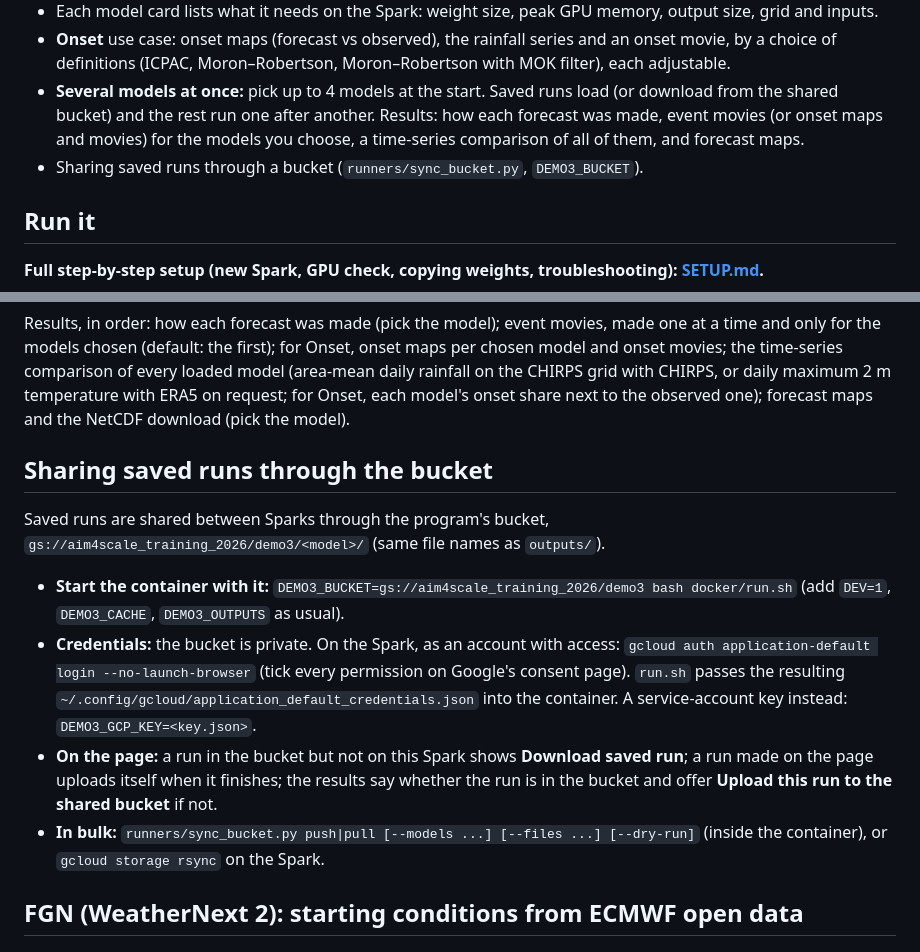
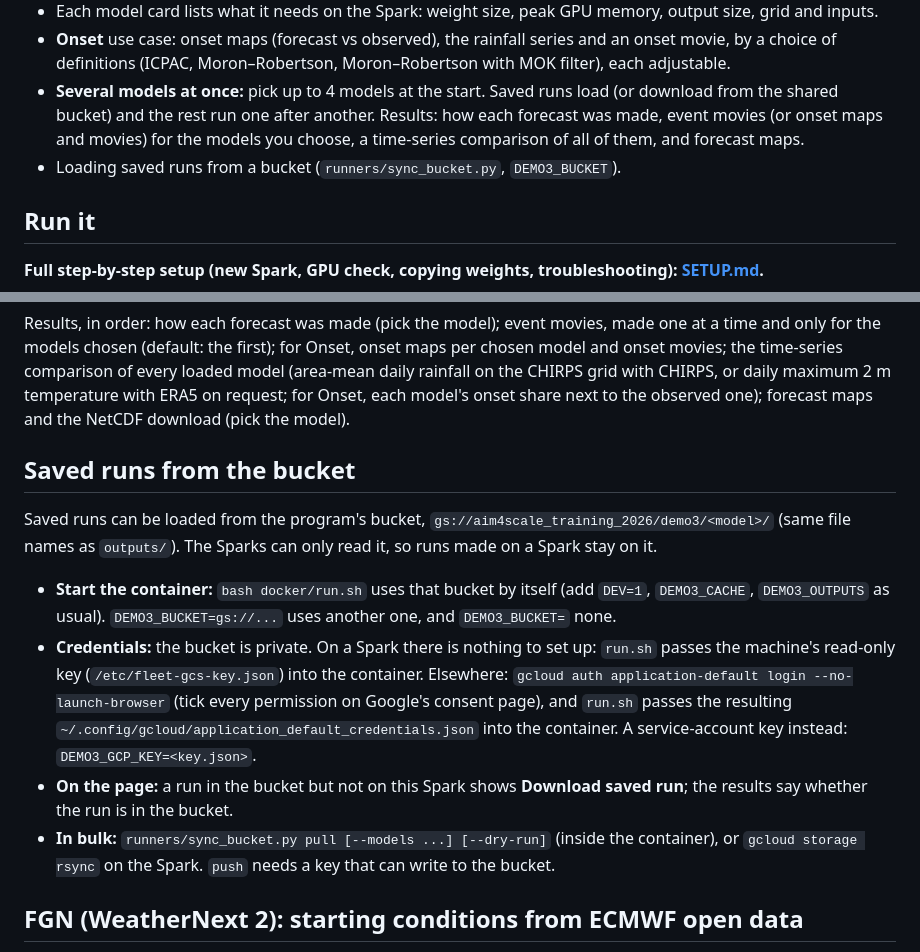
Before and after one commit to MBZUAI-Aim-For-scale/training-program-2026, a Markdown page: demos/demo3/README.md, 2 parts joined by grey strips. Rendered like a GitHub page.

Commit message:
refactor README.md: clarify instructions for loading and sharing saved runs from the bucket

```diff
--- a/demos/demo3/README.md
+++ b/demos/demo3/README.md
@@ -9,7 +9,7 @@ A Streamlit app, running on the DGX Spark, for running AI weather models. Partic
 - Each model card lists what it needs on the Spark: weight size, peak GPU memory, output size, grid and inputs.
 - **Onset** use case: onset maps (forecast vs observed), the rainfall series and an onset movie, by a choice of definitions (ICPAC, Moron–Robertson, Moron–Robertson with MOK filter), each adjustable.
 - **Several models at once:** pick up to 4 models at the start. Saved runs load (or download from the shared bucket) and the rest run one after another. Results: how each forecast was made, event movies (or onset maps and movies) for the models you choose, a time-series comparison of all of them, and forecast maps.
-- Sharing saved runs through a bucket (`runners/sync_bucket.py`, `DEMO3_BUCKET`).
+- Loading saved runs from a bucket (`runners/sync_bucket.py`, `DEMO3_BUCKET`).
 
 ## Run it
 
@@ -137,22 +137,25 @@ the CHIRPS grid with CHIRPS, or daily maximum 2 m temperature with ERA5 on reque
 each model's onset share next to the observed one); forecast maps and the NetCDF download (pick
 the model).
 
-## Sharing saved runs through the bucket
+## Saved runs from the bucket
 
-Saved runs are shared between Sparks through the program's bucket,
-`gs://aim4scale_training_2026/demo3/<model>/` (same file names as `outputs/`).
+Saved runs can be loaded from the program's bucket,
+`gs://aim4scale_training_2026/demo3/<model>/` (same file names as `outputs/`). The Sparks can only
+read it, so runs made on a Spark stay on it.
 
-- **Start the container with it:** `DEMO3_BUCKET=gs://aim4scale_training_2026/demo3 bash docker/run.sh`
-  (add `DEV=1`, `DEMO3_CACHE`, `DEMO3_OUTPUTS` as usual).
-- **Credentials:** the bucket is private. On the Spark, as an account with access:
+- **Start the container:** `bash docker/run.sh` uses that bucket by itself (add `DEV=1`,
+  `DEMO3_CACHE`, `DEMO3_OUTPUTS` as usual). `DEMO3_BUCKET=gs://...` uses another one, and
+  `DEMO3_BUCKET=` none.
+- **Credentials:** the bucket is private. On a Spark there is nothing to set up: `run.sh` passes the
+  machine's read-only key (`/etc/fleet-gcs-key.json`) into the container. Elsewhere:
   `gcloud auth application-default login --no-launch-browser` (tick every permission on Google's
-  consent page). `run.sh` passes the resulting `~/.config/gcloud/application_default_credentials.json`
-  into the container. A service-account key instead: `DEMO3_GCP_KEY=<key.json>`.
-- **On the page:** a run in the bucket but not on this Spark shows **Download saved run**; a run
-  made on the page uploads itself when it finishes; the results say whether the run is in the
-  bucket and offer **Upload this run to the shared bucket** if not.
-- **In bulk:** `runners/sync_bucket.py push|pull [--models ...] [--files ...] [--dry-run]`
-  (inside the container), or `gcloud storage rsync` on the Spark.
+  consent page), and `run.sh` passes the resulting
+  `~/.config/gcloud/application_default_credentials.json` into the container. A service-account key
+  instead: `DEMO3_GCP_KEY=<key.json>`.
+- **On the page:** a run in the bucket but not on this Spark shows **Download saved run**; the
+  results say whether the run is in the bucket.
+- **In bulk:** `runners/sync_bucket.py pull [--models ...] [--dry-run]` (inside the container), or
+  `gcloud storage rsync` on the Spark. `push` needs a key that can write to the bucket.
 
 ## FGN (WeatherNext 2): starting conditions from ECMWF open data
 
```
